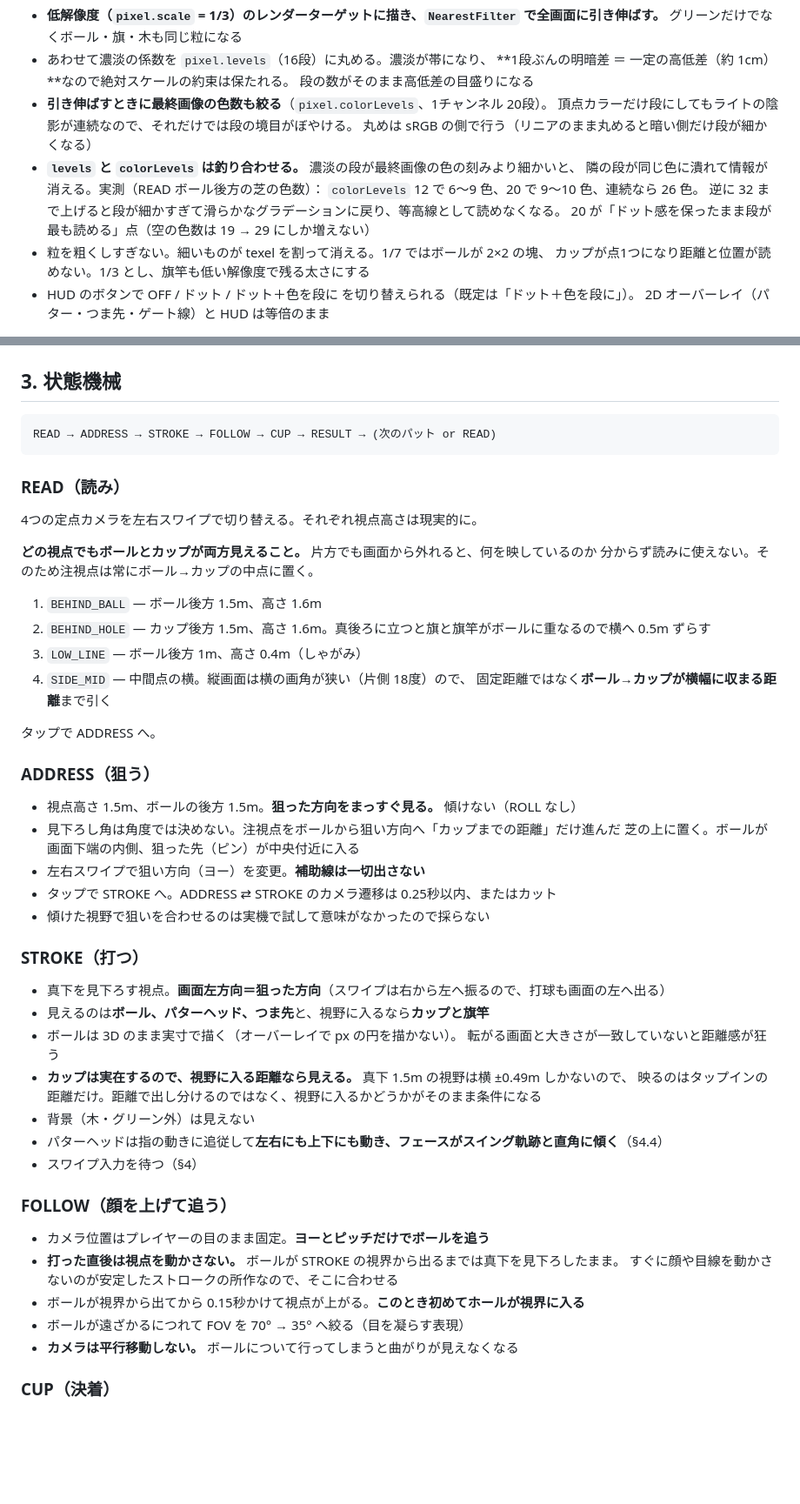
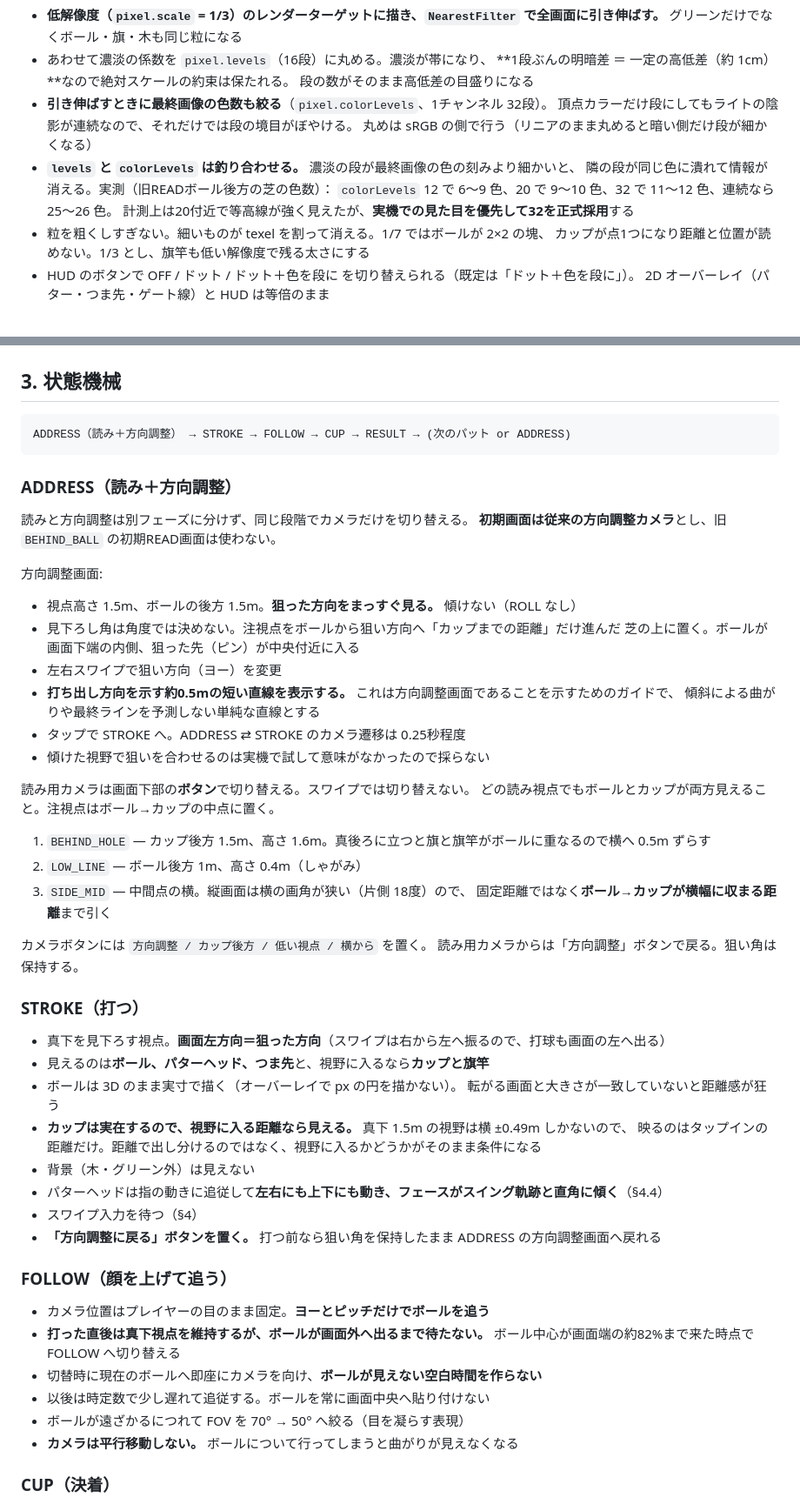
Before and after one commit to hanagemaru/putt, a Markdown page: docs/spec.md, 2 parts joined by grey strips. Shown at 87% size. GitHub-like rendering; blank space fills up the shorter version.

Commit message:
docs: update unified reading and aim flow

````diff
--- a/docs/spec.md
+++ b/docs/spec.md
@@ -69,14 +69,13 @@ src/
 - あわせて濃淡の係数を `pixel.levels`（16段）に丸める。濃淡が帯になり、
   **1段ぶんの明暗差 ＝ 一定の高低差（約 1cm）**なので絶対スケールの約束は保たれる。
   段の数がそのまま高低差の目盛りになる
-- **引き伸ばすときに最終画像の色数も絞る**（`pixel.colorLevels`、1チャンネル 20段）。
+- **引き伸ばすときに最終画像の色数も絞る**（`pixel.colorLevels`、1チャンネル 32段）。
   頂点カラーだけ段にしてもライトの陰影が連続なので、それだけでは段の境目がぼやける。
   丸めは sRGB の側で行う（リニアのまま丸めると暗い側だけ段が細かくなる）
 - **`levels` と `colorLevels` は釣り合わせる。** 濃淡の段が最終画像の色の刻みより細かいと、
-  隣の段が同じ色に潰れて情報が消える。実測（READ ボール後方の芝の色数）：
-  `colorLevels` 12 で 6〜9 色、20 で 9〜10 色、連続なら 26 色。
-  逆に 32 まで上げると段が細かすぎて滑らかなグラデーションに戻り、等高線として読めなくなる。
-  20 が「ドット感を保ったまま段が最も読める」点（空の色数は 19 → 29 にしか増えない）
+  隣の段が同じ色に潰れて情報が消える。実測（旧READボール後方の芝の色数）：
+  `colorLevels` 12 で 6〜9 色、20 で 9〜10 色、32 で 11〜12 色、連続なら 25〜26 色。
+  計測上は20付近で等高線が強く見えたが、**実機での見た目を優先して32を正式採用**する
 - 粒を粗くしすぎない。細いものが texel を割って消える。1/7 ではボールが 2×2 の塊、
   カップが点1つになり距離と位置が読めない。1/3 とし、旗竿も低い解像度で残る太さにする
 - HUD のボタンで OFF / ドット / ドット＋色を段に を切り替えられる（既定は「ドット＋色を段に」）。
@@ -117,32 +116,35 @@ src/
 ## 3. 状態機械
 
 ```
-READ → ADDRESS → STROKE → FOLLOW → CUP → RESULT → (次のパット or READ)
+ADDRESS（読み＋方向調整） → STROKE → FOLLOW → CUP → RESULT → (次のパット or ADDRESS)
 ```
 
-### READ（読み）
+### ADDRESS（読み＋方向調整）
 
-4つの定点カメラを左右スワイプで切り替える。それぞれ視点高さは現実的に。
+読みと方向調整は別フェーズに分けず、同じ段階でカメラだけを切り替える。
+**初期画面は従来の方向調整カメラ**とし、旧 `BEHIND_BALL` の初期READ画面は使わない。
 
-**どの視点でもボールとカップが両方見えること。** 片方でも画面から外れると、何を映しているのか
-分からず読みに使えない。そのため注視点は常にボール→カップの中点に置く。
-
-1. `BEHIND_BALL` — ボール後方 1.5m、高さ 1.6m
-2. `BEHIND_HOLE` — カップ後方 1.5m、高さ 1.6m。真後ろに立つと旗と旗竿がボールに重なるので横へ 0.5m ずらす
-3. `LOW_LINE` — ボール後方 1m、高さ 0.4m（しゃがみ）
-4. `SIDE_MID` — 中間点の横。縦画面は横の画角が狭い（片側 18度）ので、
-   固定距離ではなく**ボール→カップが横幅に収まる距離**まで引く
-
-タップで ADDRESS へ。
-
-### ADDRESS（狙う）
+方向調整画面:
 
 - 視点高さ 1.5m、ボールの後方 1.5m。**狙った方向をまっすぐ見る。** 傾けない（ROLL なし）
 - 見下ろし角は角度では決めない。注視点をボールから狙い方向へ「カップまでの距離」だけ進んだ
   芝の上に置く。ボールが画面下端の内側、狙った先（ピン）が中央付近に入る
-- 左右スワイプで狙い方向（ヨー）を変更。**補助線は一切出さない**
-- タップで STROKE へ。ADDRESS ⇄ STROKE のカメラ遷移は 0.25秒以内、またはカット
+- 左右スワイプで狙い方向（ヨー）を変更
+- **打ち出し方向を示す約0.5mの短い直線を表示する。** これは方向調整画面であることを示すためのガイドで、
+  傾斜による曲がりや最終ラインを予測しない単純な直線とする
+- タップで STROKE へ。ADDRESS ⇄ STROKE のカメラ遷移は 0.25秒程度
 - 傾けた視野で狙いを合わせるのは実機で試して意味がなかったので採らない
+
+読み用カメラは画面下部の**ボタン**で切り替える。スワイプでは切り替えない。
+どの読み視点でもボールとカップが両方見えること。注視点はボール→カップの中点に置く。
+
+1. `BEHIND_HOLE` — カップ後方 1.5m、高さ 1.6m。真後ろに立つと旗と旗竿がボールに重なるので横へ 0.5m ずらす
+2. `LOW_LINE` — ボール後方 1m、高さ 0.4m（しゃがみ）
+3. `SIDE_MID` — 中間点の横。縦画面は横の画角が狭い（片側 18度）ので、
+   固定距離ではなく**ボール→カップが横幅に収まる距離**まで引く
+
+カメラボタンには `方向調整 / カップ後方 / 低い視点 / 横から` を置く。
+読み用カメラからは「方向調整」ボタンで戻る。狙い角は保持する。
 
 ### STROKE（打つ）
 
@@ -155,14 +157,16 @@ READ → ADDRESS → STROKE → FOLLOW → CUP → RESULT → (次のパット o
 - 背景（木・グリーン外）は見えない
 - パターヘッドは指の動きに追従して**左右にも上下にも動き、フェースがスイング軌跡と直角に傾く**（§4.4）
 - スワイプ入力を待つ（§4）
+- **「方向調整に戻る」ボタンを置く。** 打つ前なら狙い角を保持したまま ADDRESS の方向調整画面へ戻れる
 
 ### FOLLOW（顔を上げて追う）
 
 - カメラ位置はプレイヤーの目のまま固定。**ヨーとピッチだけでボールを追う**
-- **打った直後は視点を動かさない。** ボールが STROKE の視界から出るまでは真下を見下ろしたまま。
-  すぐに顔や目線を動かさないのが安定したストロークの所作なので、そこに合わせる
-- ボールが視界から出てから 0.15秒かけて視点が上がる。**このとき初めてホールが視界に入る**
-- ボールが遠ざかるにつれて FOV を 70° → 35° へ絞る（目を凝らす表現）
+- **打った直後は真下視点を維持するが、ボールが画面外へ出るまで待たない。**
+  ボール中心が画面端の約82%まで来た時点で FOLLOW へ切り替える
+- 切替時に現在のボールへ即座にカメラを向け、**ボールが見えない空白時間を作らない**
+- 以後は時定数で少し遅れて追従する。ボールを常に画面中央へ貼り付けない
+- ボールが遠ざかるにつれて FOV を 70° → 50° へ絞る（目を凝らす表現）
 - **カメラは平行移動しない。** ボールについて行ってしまうと曲がりが見えなくなる
 
 ### CUP（決着）
````
Also changed, not shown: other parts of docs/spec.md (+7 -4 lines).
